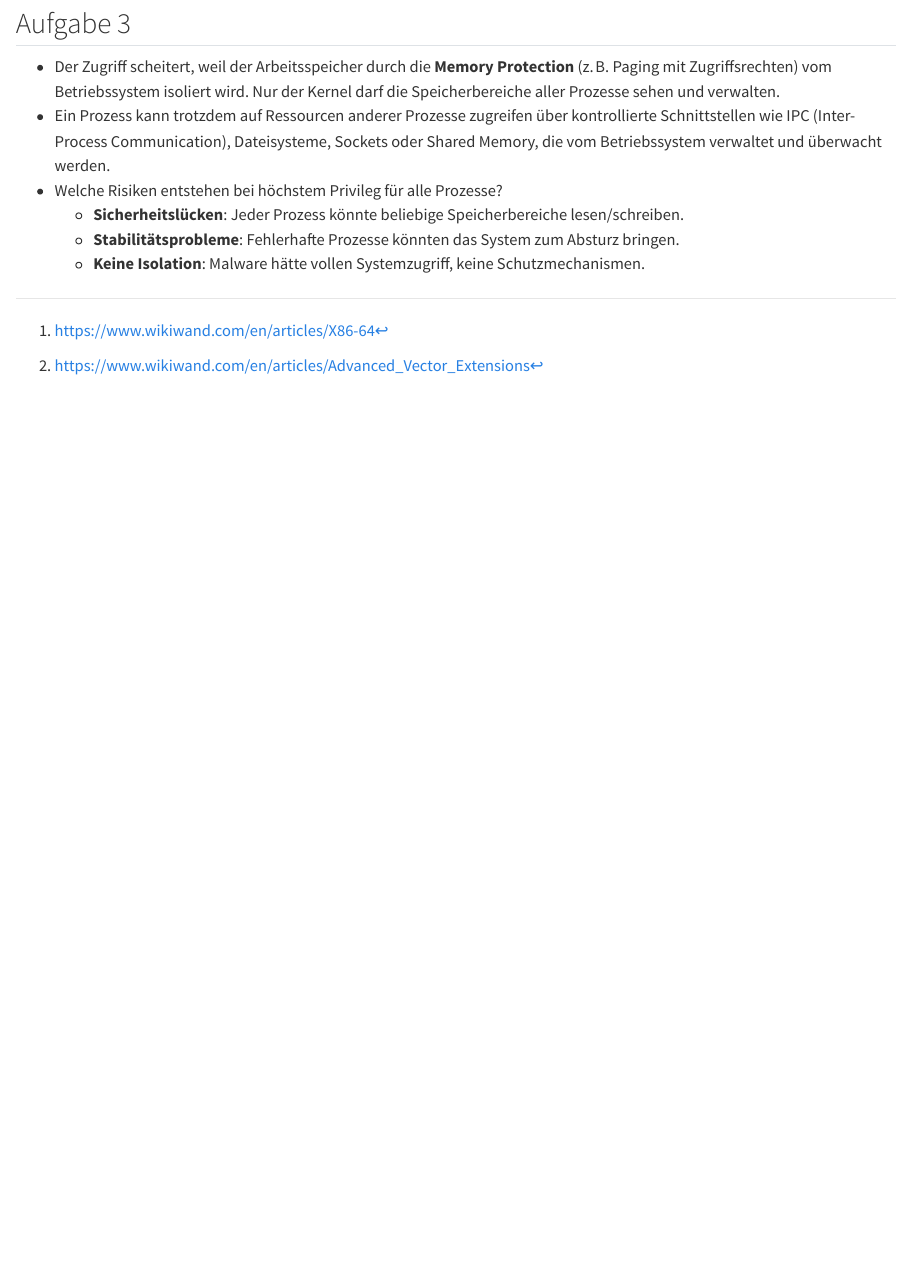
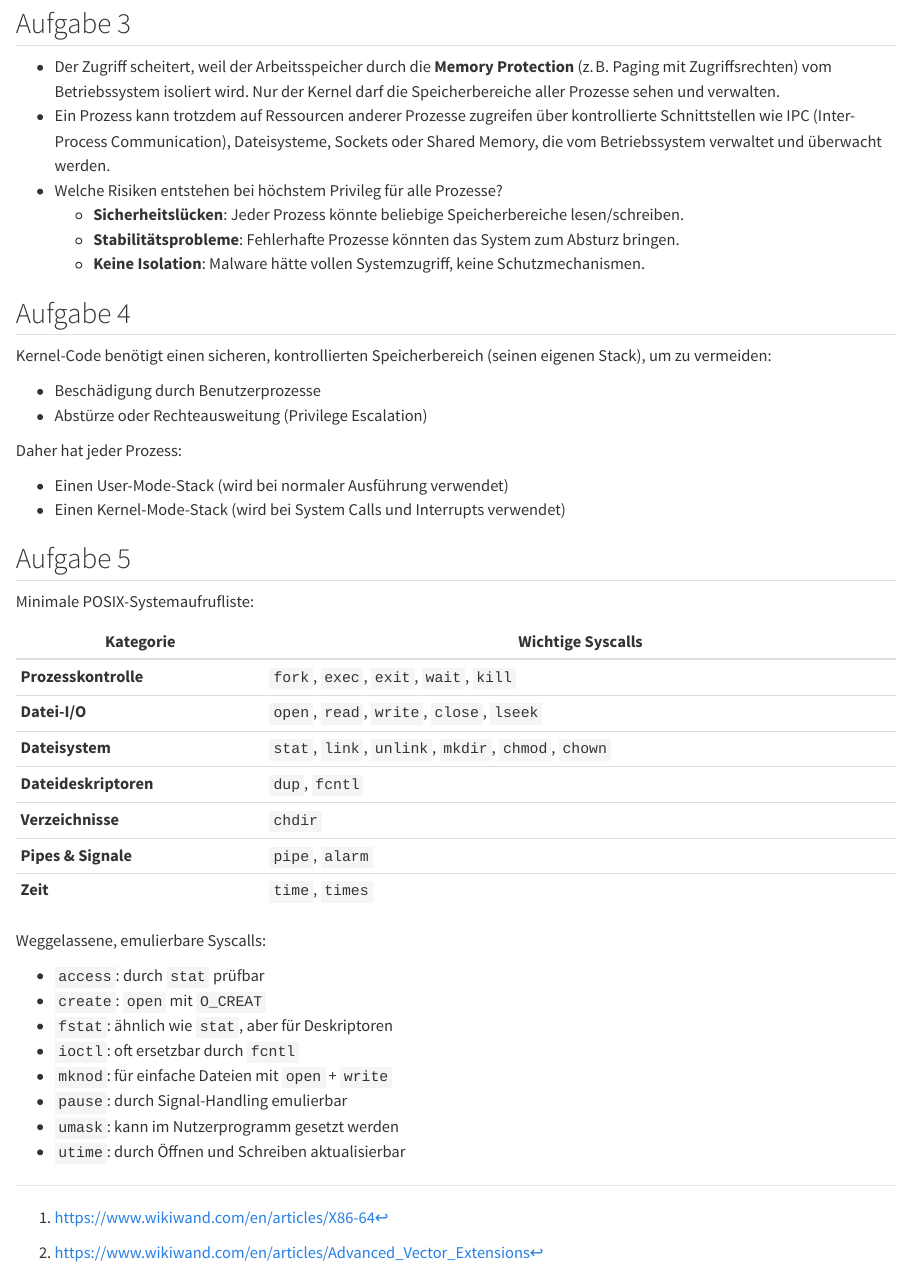
Before and after one commit to igor-dimi/ibn-sose25-sol, a Quarto document (sh01/01.qmd): the page in a window 1100 px wide, from 1230 px down. Rendered offline with R 4.5, knitr and Pandoc in place of Quarto, with nearby package versions.

Commit message:
add sheet 01 solution 5

```diff
--- a/sh01/01.qmd
+++ b/sh01/01.qmd
@@ -60,3 +60,42 @@ ii) * x64: $\frac{2^7}{2^{30}} = \frac{1}{2^{23}}$
 
 [^1]: https://www.wikiwand.com/en/articles/X86-64
 [^2]: https://www.wikiwand.com/en/articles/Advanced_Vector_Extensions
+
+## Aufgabe 4
+
+Kernel-Code benötigt einen sicheren, kontrollierten Speicherbereich (seinen eigenen Stack), um zu vermeiden:
+
+* Beschädigung durch Benutzerprozesse
+* Abstürze oder Rechteausweitung (Privilege Escalation)
+
+Daher hat jeder Prozess:
+
+* Einen User-Mode-Stack (wird bei normaler Ausführung verwendet)
+* Einen Kernel-Mode-Stack (wird bei System Calls und Interrupts verwendet)
+
+## Aufgabe 5
+
+Minimale POSIX-Systemaufrufliste:
+
+
+| Kategorie            | Wichtige Syscalls                                  |
+|---------------------|-----------------------------------------------------|
+| **Prozesskontrolle**  | `fork`, `exec`, `exit`, `wait`, `kill`               |
+| **Datei-I/O**          | `open`, `read`, `write`, `close`, `lseek`           |
+| **Dateisystem**        | `stat`, `link`, `unlink`, `mkdir`, `chmod`, `chown` |
+| **Dateideskriptoren**  | `dup`, `fcntl`                                      |
+| **Verzeichnisse**      | `chdir`                                             |
+| **Pipes & Signale**    | `pipe`, `alarm`                                     |
+| **Zeit**               | `time`, `times`                                     |
+
+
+Weggelassene, emulierbare Syscalls:
+
+- `access`: durch `stat` prüfbar
+- `create`: `open` mit `O_CREAT`
+- `fstat`: ähnlich wie `stat`, aber für Deskriptoren
+- `ioctl`: oft ersetzbar durch `fcntl`
+- `mknod`: für einfache Dateien mit `open` + `write`
+- `pause`: durch Signal-Handling emulierbar
+- `umask`: kann im Nutzerprogramm gesetzt werden
+- `utime`: durch Öffnen und Schreiben aktualisierbar
```
